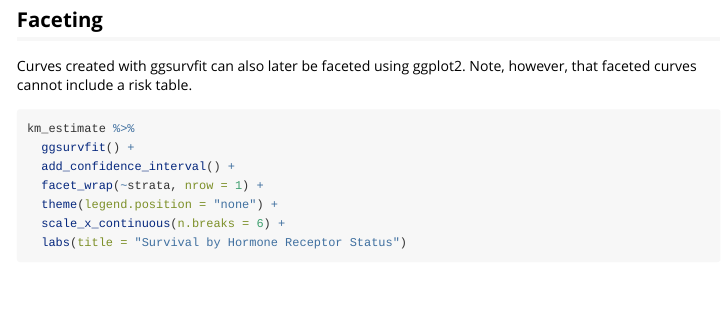
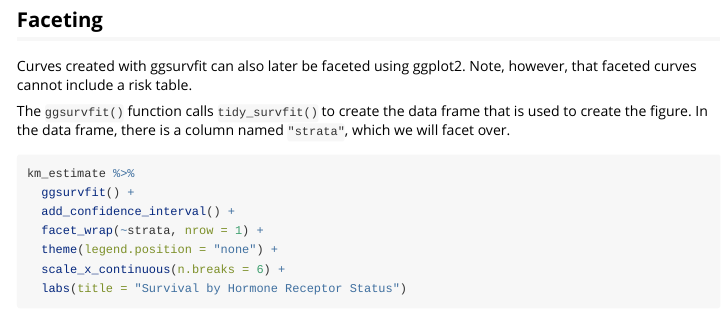
Before and after one commit to pharmaverse/ggsurvfit, an R Markdown document (vignettes/gallery.Rmd): the page in a window 1100 px wide, from 5750 px down. Rendered offline with R 4.5, knitr and Pandoc, with nearby package versions; common packages that the code uses without loading them are loaded.

Commit message:
Update gallery.Rmd

````diff
--- a/vignettes/gallery.Rmd
+++ b/vignettes/gallery.Rmd
@@ -157,6 +157,9 @@ km_estimate %>%
 Curves created with ggsurvfit can also later be faceted using ggplot2.
 Note, however, that faceted curves cannot include a risk table.
 
+The `ggsurvfit()` function calls `tidy_survfit()` to create the data frame that is used to create the figure.
+In the data frame, there is a column named `"strata"`, which we will facet over.
+
 ```{r}
 km_estimate %>%
   ggsurvfit() +
````
